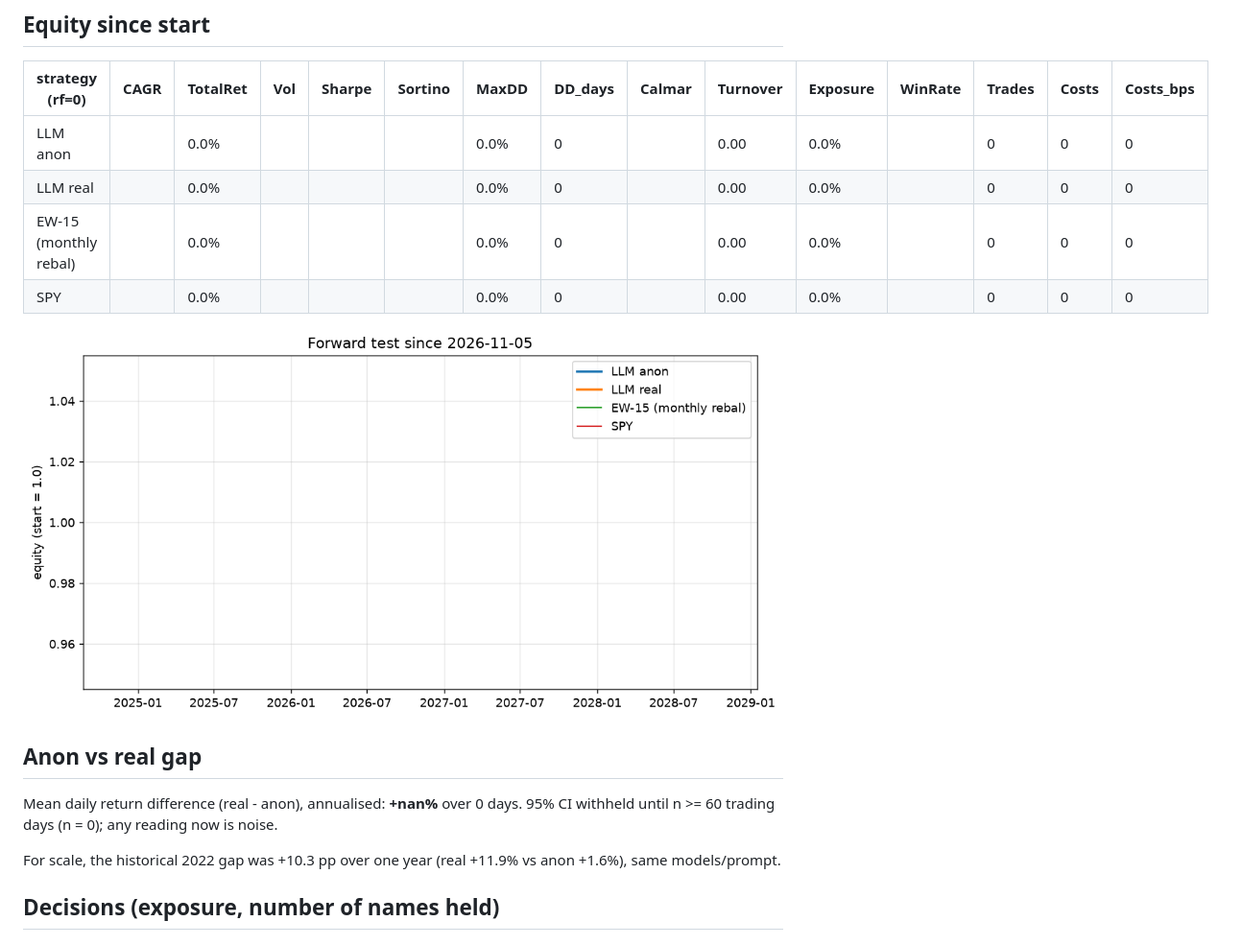
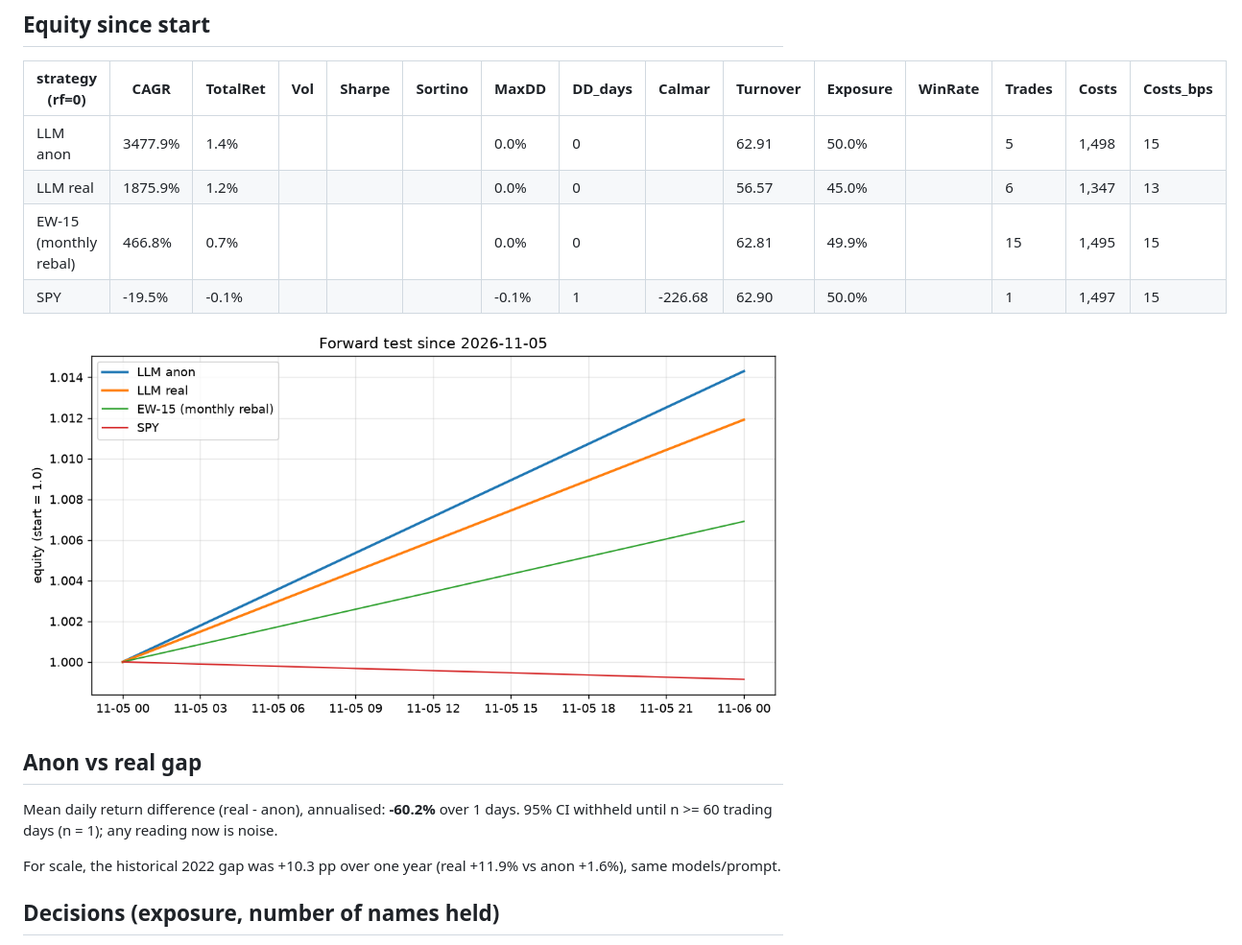
Before and after one commit to dsjwong/stockagent-backtester, a Markdown page: reports/forward.md, the part around one of its changes. Shown at 96% size. Rendered like a GitHub page; pictures changed too: reports/fig/forward.png.

Commit message:
forward: 2026-11-07 daily run (decisions, bars, report)

```diff
--- a/reports/forward.md
+++ b/reports/forward.md
@@ -26,17 +26,17 @@ Bars: 2026-11-05 .. 2026-11-05 (1); decisions: 1 anon / 1 real; model id actuall
 
 | strategy (rf=0) | CAGR | TotalRet | Vol | Sharpe | Sortino | MaxDD | DD_days | Calmar | Turnover | Exposure | WinRate | Trades | Costs | Costs_bps |
 |---|---|---|---|---|---|---|---|---|---|---|---|---|---|---|
-| LLM anon |  | 0.0% |  |  |  | 0.0% | 0 |  | 0.00 | 0.0% |  | 0 | 0 | 0 |
-| LLM real |  | 0.0% |  |  |  | 0.0% | 0 |  | 0.00 | 0.0% |  | 0 | 0 | 0 |
-| EW-15 (monthly rebal) |  | 0.0% |  |  |  | 0.0% | 0 |  | 0.00 | 0.0% |  | 0 | 0 | 0 |
-| SPY |  | 0.0% |  |  |  | 0.0% | 0 |  | 0.00 | 0.0% |  | 0 | 0 | 0 |
+| LLM anon | 3477.9% | 1.4% |  |  |  | 0.0% | 0 |  | 62.91 | 50.0% |  | 5 | 1,498 | 15 |
+| LLM real | 1875.9% | 1.2% |  |  |  | 0.0% | 0 |  | 56.57 | 45.0% |  | 6 | 1,347 | 13 |
+| EW-15 (monthly rebal) | 466.8% | 0.7% |  |  |  | 0.0% | 0 |  | 62.81 | 49.9% |  | 15 | 1,495 | 15 |
+| SPY | -19.5% | -0.1% |  |  |  | -0.1% | 1 | -226.68 | 62.90 | 50.0% |  | 1 | 1,497 | 15 |
 
 ![forward equity](fig/forward.png)
 
 ## Anon vs real gap
 
-Mean daily return difference (real - anon), annualised: **+nan%** over 0 days.
-95% CI withheld until n >= 60 trading days (n = 0); any reading now is noise.
+Mean daily return difference (real - anon), annualised: **-60.2%** over 1 days.
+95% CI withheld until n >= 60 trading days (n = 1); any reading now is noise.
 
 For scale, the historical 2022 gap was +10.3 pp over one year (real +11.9% vs anon +1.6%), same models/prompt.
 
```
Also changed, not shown: other parts of reports/forward.md (+1 -1 lines), 16 other files.
